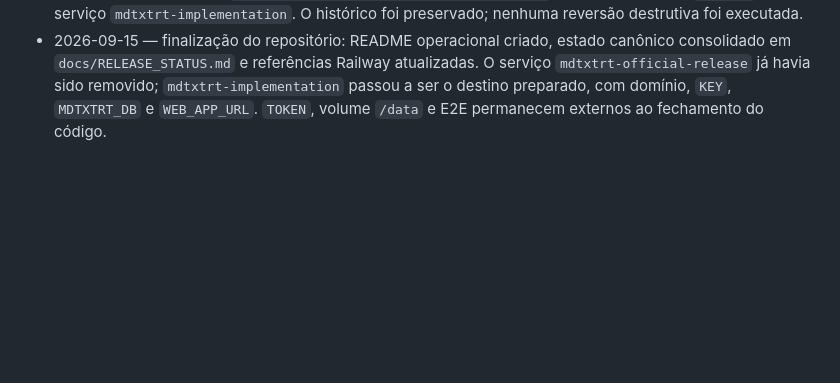
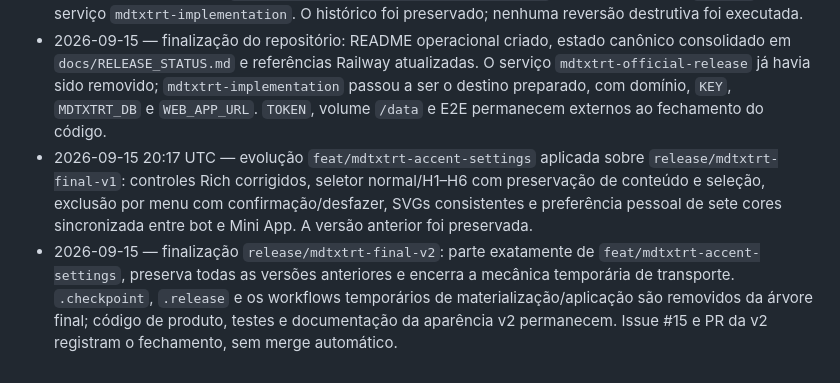
Before and after one commit to romastefale/MarkdownTextRichText, a Markdown page: docs/CONTINUITY.md, the part around the change. GitHub-like rendering; blank space fills up the shorter version.

Commit message:
docs: register final v2 chronology

```diff
--- a/docs/CONTINUITY.md
+++ b/docs/CONTINUITY.md
@@ -36,3 +36,5 @@ Somente verificações mecânicas de sintaxe/estrutura foram executadas localmen
 - 2026-09-15 — preparação Railway: `KEY` gerada e configurada no serviço `mdtxtrt-official-release` sem deploy. A ligação do volume `/data` e a troca da branch de produção foram solicitadas, mas o Railway recusou a operação por limite de uso do agente; `TOKEN` continua ausente.
 - 2026-09-15 04:37 UTC — o PR #8 foi mesclado pela conta GitHub `romastefale`, fora das ações executadas pelo assistente. O merge acionou o workflow histórico restaurado, que materializou novamente o checkpoint no commit `2922f1664185860574a28af4dec66404b6ed5892` e gerou um deploy `SUCCESS` no serviço `mdtxtrt-implementation`. O histórico foi preservado; nenhuma reversão destrutiva foi executada.
 - 2026-09-15 — finalização do repositório: README operacional criado, estado canônico consolidado em `docs/RELEASE_STATUS.md` e referências Railway atualizadas. O serviço `mdtxtrt-official-release` já havia sido removido; `mdtxtrt-implementation` passou a ser o destino preparado, com domínio, `KEY`, `MDTXTRT_DB` e `WEB_APP_URL`. `TOKEN`, volume `/data` e E2E permanecem externos ao fechamento do código.
+- 2026-09-15 20:17 UTC — evolução `feat/mdtxtrt-accent-settings` aplicada sobre `release/mdtxtrt-final-v1`: controles Rich corrigidos, seletor normal/H1–H6 com preservação de conteúdo e seleção, exclusão por menu com confirmação/desfazer, SVGs consistentes e preferência pessoal de sete cores sincronizada entre bot e Mini App. A versão anterior foi preservada.
+- 2026-09-15 — finalização `release/mdtxtrt-final-v2`: parte exatamente de `feat/mdtxtrt-accent-settings`, preserva todas as versões anteriores e encerra a mecânica temporária de transporte. `.checkpoint`, `.release` e os workflows temporários de materialização/aplicação são removidos da árvore final; código de produto, testes e documentação da aparência v2 permanecem. Issue #15 e PR da v2 registram o fechamento, sem merge automático.
```
